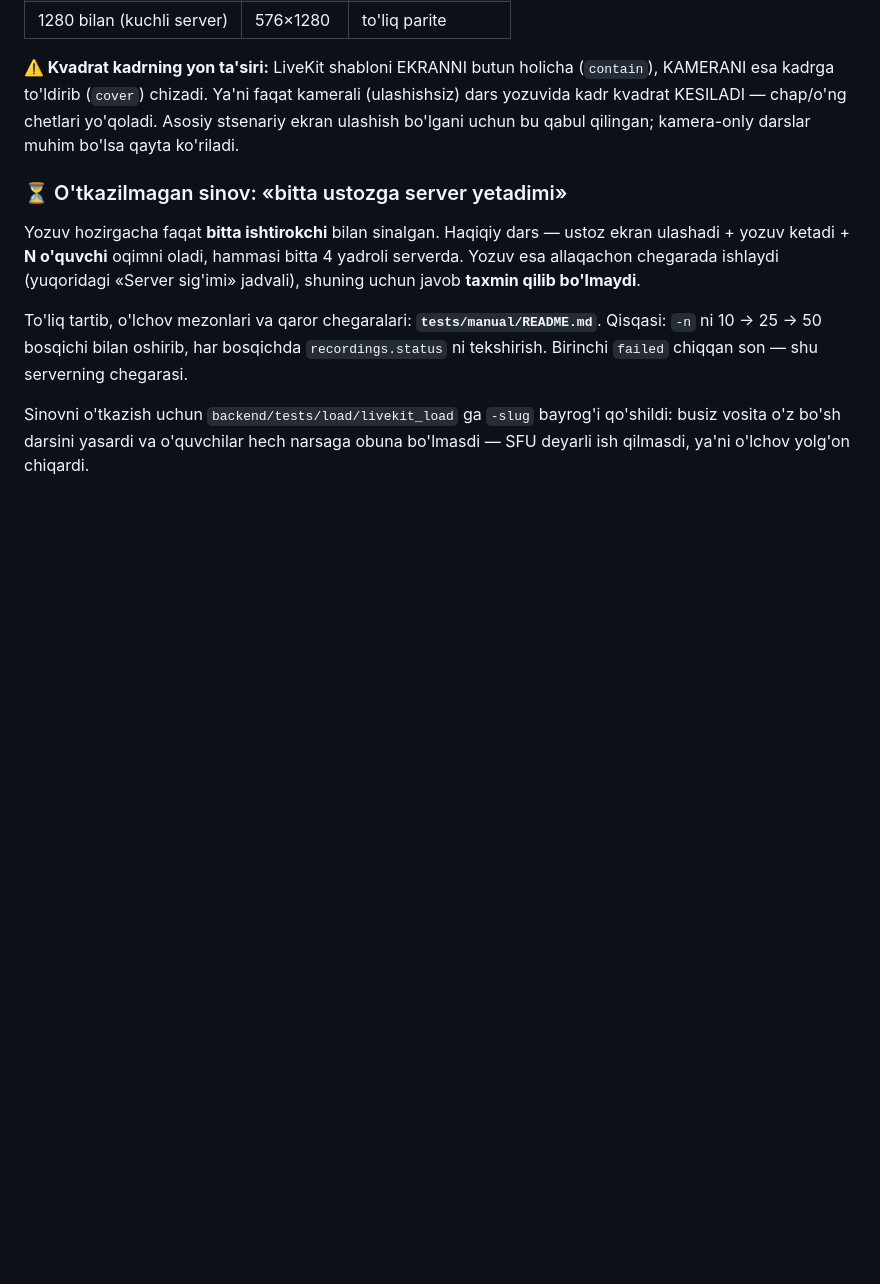
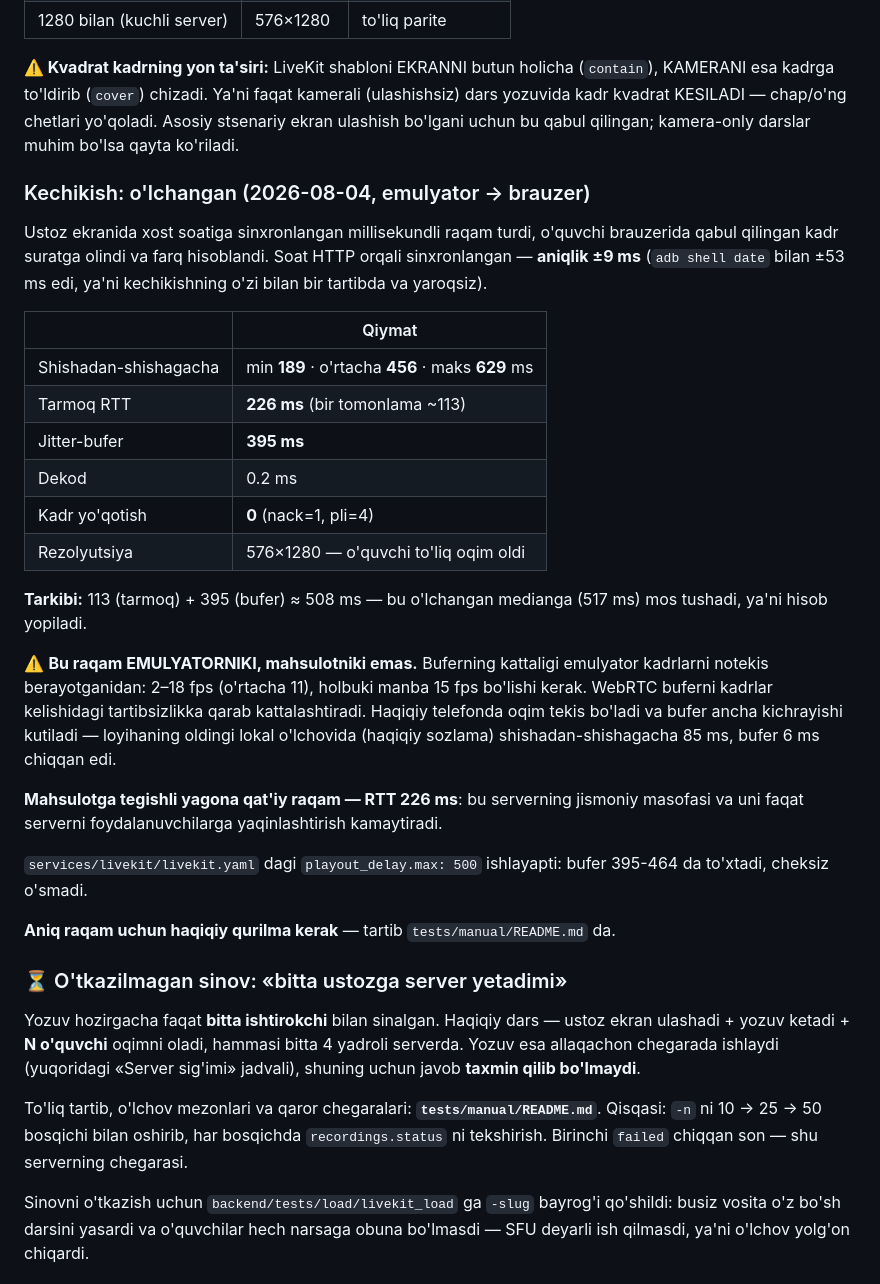
Before and after one commit to Abdulazizxoshimov/darsly, a Markdown page: docs/PRODUCT.md, the part around the change. Drawn GitHub-style; blank space fills up the shorter version.

Commit message:
docs: kechikish o'lchovi (emulyator → brauzer, ±9 ms aniqlik)
Shishadan-shishagacha: min 189 · o'rtacha 456 · maks 629 ms.
Tarkibi: tarmoq 113 (bir tomonlama) + jitter-bufer 395 ≈ 508 — o'lchangan
mediana 517 ga mos, ya'ni hisob yopiladi.

Soat xost vaqtiga HTTP orqali sinxronlangan: aniqlik ±9 ms (adb bilan ±53 ms
edi — kechikish bilan bir tartibda, ya'ni yaroqsiz).

⚠️ Raqam emulyatorniki: u kadrlarni 2-18 fps oralig'ida notekis beradi va
WebRTC buferni shunga qarab kattalashtiradi. Haqiqiy qurilmada ancha kam
kutiladi (oldingi lokal o'lchov: 85 ms, bufer 6 ms). Mahsulotga tegishli
qat'iy raqam — RTT 226 ms, ya'ni server masofasi.

playout_delay.max=500 ishlayapti: bufer 395-464 da to'xtadi.

Co-Authored-By: Claude Opus 5 (1M context) <noreply@anthropic.com>

```diff
--- a/docs/PRODUCT.md
+++ b/docs/PRODUCT.md
@@ -315,6 +315,41 @@ kamerali (ulashishsiz) dars yozuvida kadr kvadrat KESILADI — chap/o'ng
 chetlari yo'qoladi. Asosiy stsenariy ekran ulashish bo'lgani uchun bu qabul
 qilingan; kamera-only darslar muhim bo'lsa qayta ko'riladi.
 
+### Kechikish: o'lchangan (2026-08-04, emulyator → brauzer)
+
+Ustoz ekranida xost soatiga sinxronlangan millisekundli raqam turdi, o'quvchi
+brauzerida qabul qilingan kadr suratga olindi va farq hisoblandi. Soat HTTP
+orqali sinxronlangan — **aniqlik ±9 ms** (`adb shell date` bilan ±53 ms edi,
+ya'ni kechikishning o'zi bilan bir tartibda va yaroqsiz).
+
+| | Qiymat |
+|---|---|
+| Shishadan-shishagacha | min **189** · o'rtacha **456** · maks **629** ms |
+| Tarmoq RTT | **226 ms** (bir tomonlama ~113) |
+| Jitter-bufer | **395 ms** |
+| Dekod | 0.2 ms |
+| Kadr yo'qotish | **0** (nack=1, pli=4) |
+| Rezolyutsiya | 576×1280 — o'quvchi to'liq oqim oldi |
+
+**Tarkibi:** 113 (tarmoq) + 395 (bufer) ≈ 508 ms — bu o'lchangan medianga
+(517 ms) mos tushadi, ya'ni hisob yopiladi.
+
+⚠️ **Bu raqam EMULYATORNIKI, mahsulotniki emas.** Buferning kattaligi
+emulyator kadrlarni notekis berayotganidan: 2–18 fps (o'rtacha 11), holbuki
+manba 15 fps bo'lishi kerak. WebRTC buferni kadrlar kelishidagi tartibsizlikka
+qarab kattalashtiradi. Haqiqiy telefonda oqim tekis bo'ladi va bufer ancha
+kichrayishi kutiladi — loyihaning oldingi lokal o'lchovida (haqiqiy sozlama)
+shishadan-shishagacha 85 ms, bufer 6 ms chiqqan edi.
+
+**Mahsulotga tegishli yagona qat'iy raqam — RTT 226 ms**: bu serverning
+jismoniy masofasi va uni faqat serverni foydalanuvchilarga yaqinlashtirish
+kamaytiradi.
+
+`services/livekit/livekit.yaml` dagi `playout_delay.max: 500` ishlayapti:
+bufer 395-464 da to'xtadi, cheksiz o'smadi.
+
+**Aniq raqam uchun haqiqiy qurilma kerak** — tartib `tests/manual/README.md` da.
+
 ### ⏳ O'tkazilmagan sinov: «bitta ustozga server yetadimi»
 
 Yozuv hozirgacha faqat **bitta ishtirokchi** bilan sinalgan. Haqiqiy dars —
```
